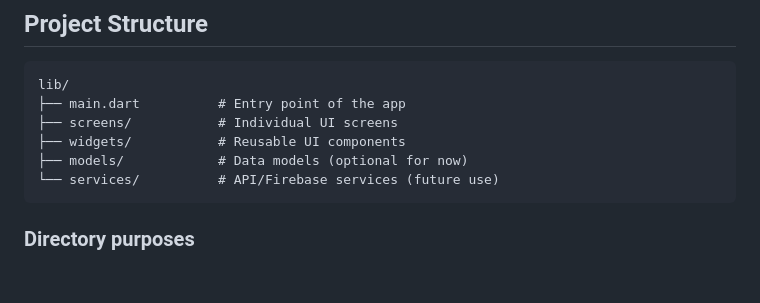
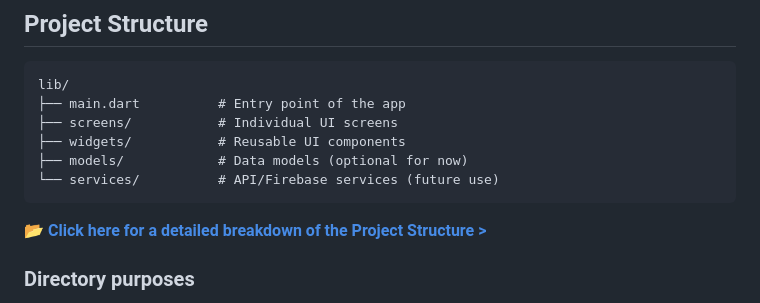
Before and after one commit to kalviumcommunity/LiveToura, a Markdown page: README.md, the part around the change. Drawn GitHub-style; blank space fills up the shorter version.

````diff
--- a/README.md
+++ b/README.md
@@ -18,6 +18,8 @@ lib/
 ├── models/            # Data models (optional for now)
 └── services/          # API/Firebase services (future use)
 ```
+
+**[ 📂 Click here for a detailed breakdown of the Project Structure >](PROJECT_STRUCTURE.md)**
 
 ### Directory purposes
 - lib/main.dart: App bootstrap, theme, and initial route.
````
Also changed, not shown: PROJECT_STRUCTURE.md (added, +86 -0 lines).
